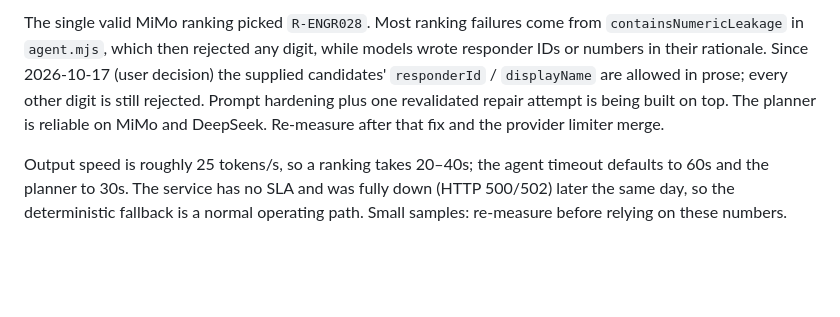
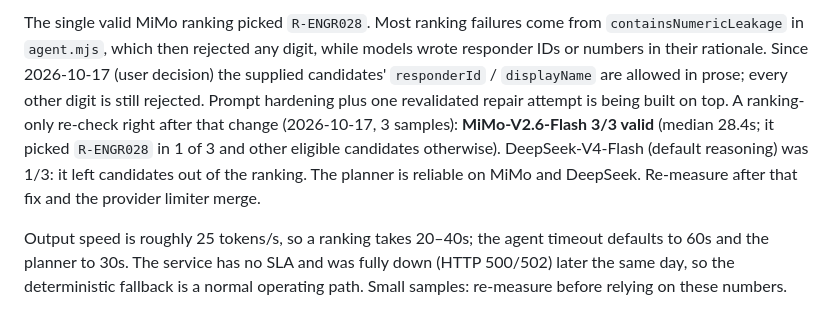
Before and after one commit to e8aura-makodev58/amd-compass, a Markdown page: project-state/backend/model-providers.md, the part around the change. Rendered like a GitHub page; blank space fills up the shorter version.

Commit message:
docs: record live ranking re-check after allowing candidate names
Co-Authored-By: Claude Opus 5.5 <noreply@anthropic.com>

```diff
--- a/project-state/backend/model-providers.md
+++ b/project-state/backend/model-providers.md
@@ -86,7 +86,11 @@ The single valid MiMo ranking picked `R-ENGR028`. Most ranking failures come fro
 `containsNumericLeakage` in `agent.mjs`, which then rejected any digit, while models wrote
 responder IDs or numbers in their rationale. Since 2026-10-17 (user decision) the supplied
 candidates' `responderId` / `displayName` are allowed in prose; every other digit is still
-rejected. Prompt hardening plus one revalidated repair attempt is being built on top. The planner is
+rejected. Prompt hardening plus one revalidated repair attempt is being built on top.
+A ranking-only re-check right after that change (2026-10-17, 3 samples): **MiMo-V2.6-Flash
+3/3 valid** (median 28.4s; it picked `R-ENGR028` in 1 of 3 and other eligible candidates
+otherwise). DeepSeek-V4-Flash (default reasoning) was 1/3: it left candidates out of the
+ranking. The planner is
 reliable on MiMo and DeepSeek. Re-measure after that fix and the provider limiter merge.
 
 Output speed is roughly 25 tokens/s, so a ranking takes 20–40s; the agent timeout defaults
```
Also changed, not shown: project-state/log.md (+1 -0 lines).
